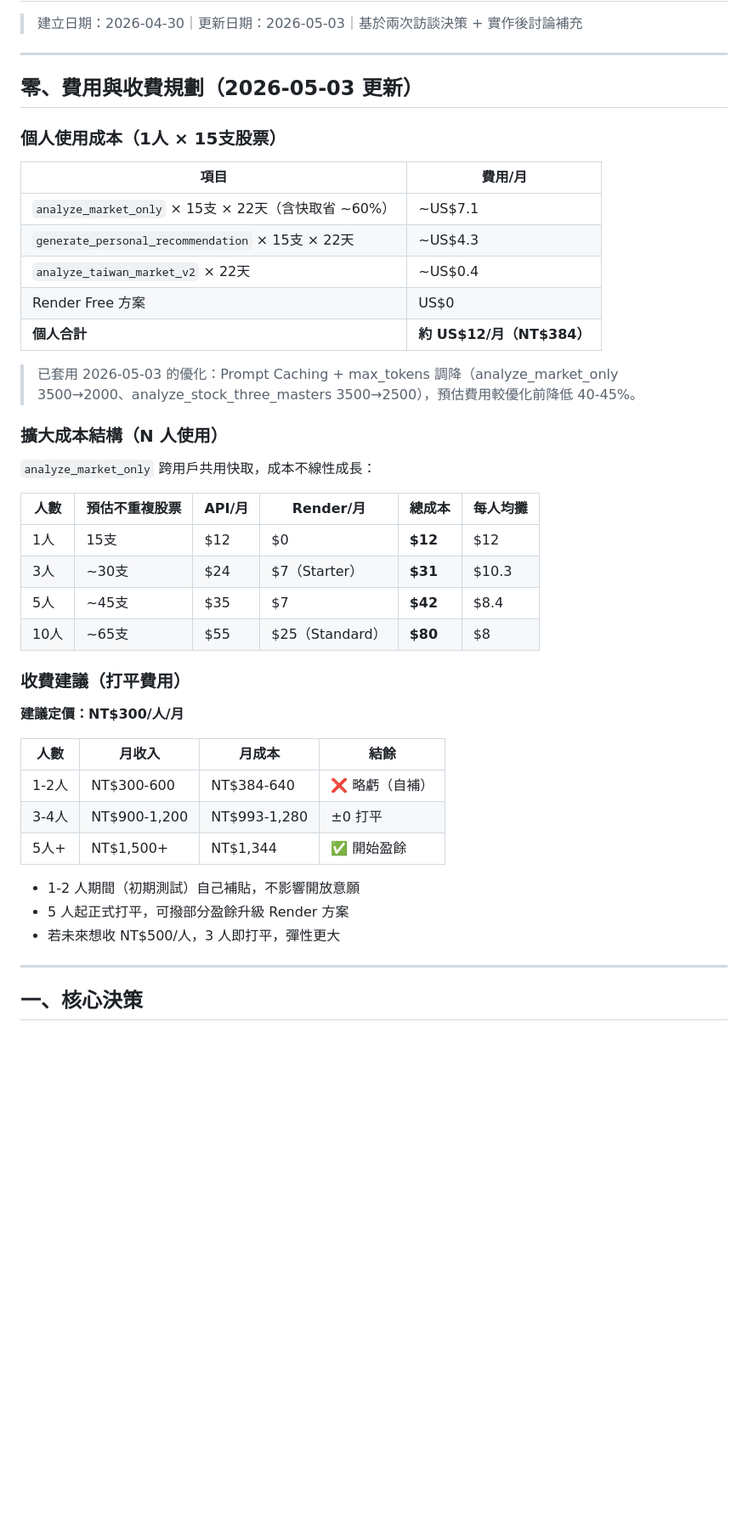
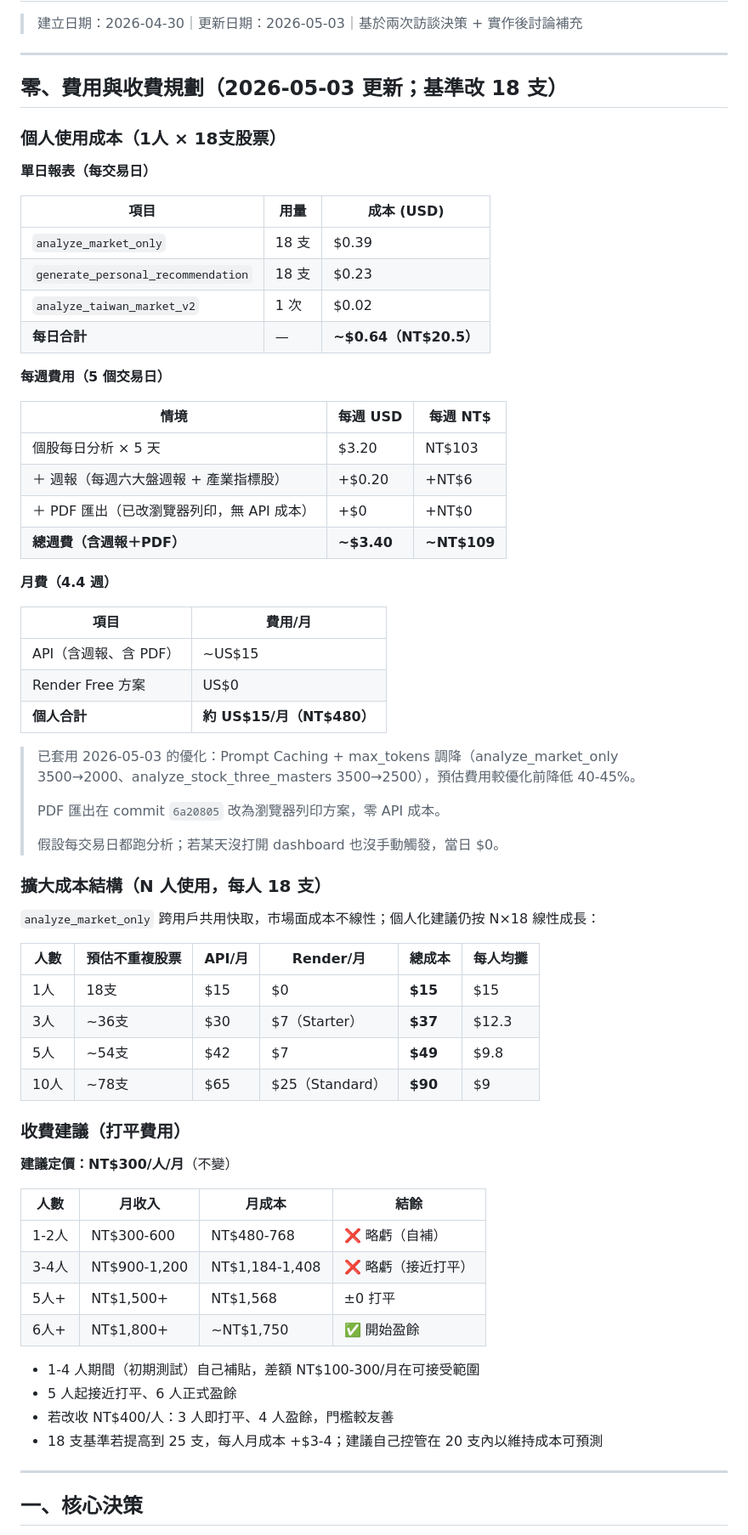
Before and after one commit to Jason690926/investment-system, a Markdown page: plan.md, the part around the change. Shown at 85% size. Rendered like a GitHub page; blank space fills up the shorter version.

Commit message:
docs: 費用估算改 18 支基準（含週報、PDF 0 成本）
- plan.md 第零節：每日 ~$0.64、每週 ~$3.40、每月 ~$15（NT$480）
- 擴大成本與打平門檻同步（5 人接近打平、6 人盈餘）
- CLAUDE.md 速查同步

Co-Authored-By: Claude Opus 4.7 (1M context) <noreply@anthropic.com>

```diff
--- a/plan.md
+++ b/plan.md
@@ -3,44 +3,68 @@
 
 ---
 
-## 零、費用與收費規劃（2026-05-03 更新）
+## 零、費用與收費規劃（2026-05-03 更新；基準改 18 支）
 
-### 個人使用成本（1人 × 15支股票）
+### 個人使用成本（1人 × 18支股票）
+
+**單日報表（每交易日）**
+
+| 項目 | 用量 | 成本 (USD) |
+|------|------|-----------|
+| `analyze_market_only` | 18 支 | $0.39 |
+| `generate_personal_recommendation` | 18 支 | $0.23 |
+| `analyze_taiwan_market_v2` | 1 次 | $0.02 |
+| **每日合計** | — | **~$0.64（NT$20.5）** |
+
+**每週費用（5 個交易日）**
+
+| 情境 | 每週 USD | 每週 NT$ |
+|------|---------|---------|
+| 個股每日分析 × 5 天 | $3.20 | NT$103 |
+| ＋ 週報（每週六大盤週報 + 產業指標股） | +$0.20 | +NT$6 |
+| ＋ PDF 匯出（已改瀏覽器列印，無 API 成本）| +$0 | +NT$0 |
+| **總週費（含週報＋PDF）** | **~$3.40** | **~NT$109** |
+
+**月費（4.4 週）**
 
 | 項目 | 費用/月 |
 |------|---------|
-| `analyze_market_only` × 15支 × 22天（含快取省 ~60%）| ~US$7.1 |
-| `generate_personal_recommendation` × 15支 × 22天 | ~US$4.3 |
-| `analyze_taiwan_market_v2` × 22天 | ~US$0.4 |
+| API（含週報、含 PDF） | ~US$15 |
 | Render Free 方案 | US$0 |
-| **個人合計** | **約 US$12/月（NT$384）** |
+| **個人合計** | **約 US$15/月（NT$480）** |
 
 > 已套用 2026-05-03 的優化：Prompt Caching + max_tokens 調降（analyze_market_only 3500→2000、analyze_stock_three_masters 3500→2500），預估費用較優化前降低 40-45%。
+>
+> PDF 匯出在 commit `6a20805` 改為瀏覽器列印方案，零 API 成本。
+>
+> 假設每交易日都跑分析；若某天沒打開 dashboard 也沒手動觸發，當日 $0。
 
-### 擴大成本結構（N 人使用）
+### 擴大成本結構（N 人使用，每人 18 支）
 
-`analyze_market_only` 跨用戶共用快取，成本不線性成長：
+`analyze_market_only` 跨用戶共用快取，市場面成本不線性；個人化建議仍按 N×18 線性成長：
 
 | 人數 | 預估不重複股票 | API/月 | Render/月 | **總成本** | **每人均攤** |
 |------|--------------|--------|-----------|------------|------------|
-| 1人 | 15支 | $12 | $0 | **$12** | $12 |
-| 3人 | ~30支 | $24 | $7（Starter）| **$31** | $10.3 |
-| 5人 | ~45支 | $35 | $7 | **$42** | $8.4 |
-| 10人 | ~65支 | $55 | $25（Standard）| **$80** | $8 |
+| 1人 | 18支 | $15 | $0 | **$15** | $15 |
+| 3人 | ~36支 | $30 | $7（Starter）| **$37** | $12.3 |
+| 5人 | ~54支 | $42 | $7 | **$49** | $9.8 |
+| 10人 | ~78支 | $65 | $25（Standard）| **$90** | $9 |
 
 ### 收費建議（打平費用）
 
-**建議定價：NT$300/人/月**
+**建議定價：NT$300/人/月**（不變）
 
 | 人數 | 月收入 | 月成本 | 結餘 |
 |------|--------|--------|------|
-| 1-2人 | NT$300-600 | NT$384-640 | ❌ 略虧（自補） |
-| 3-4人 | NT$900-1,200 | NT$993-1,280 | ±0 打平 |
-| 5人+ | NT$1,500+ | NT$1,344 | ✅ 開始盈餘 |
+| 1-2人 | NT$300-600 | NT$480-768 | ❌ 略虧（自補） |
+| 3-4人 | NT$900-1,200 | NT$1,184-1,408 | ❌ 略虧（接近打平）|
+| 5人+ | NT$1,500+ | NT$1,568 | ±0 打平 |
+| 6人+ | NT$1,800+ | ~NT$1,750 | ✅ 開始盈餘 |
 
-- 1-2 人期間（初期測試）自己補貼，不影響開放意願
-- 5 人起正式打平，可撥部分盈餘升級 Render 方案
-- 若未來想收 NT$500/人，3 人即打平，彈性更大
+- 1-4 人期間（初期測試）自己補貼，差額 NT$100-300/月在可接受範圍
+- 5 人起接近打平、6 人正式盈餘
+- 若改收 NT$400/人：3 人即打平、4 人盈餘，門檻較友善
+- 18 支基準若提高到 25 支，每人月成本 +$3-4；建議自己控管在 20 支內以維持成本可預測
 
 ---
 
```
Also changed, not shown: CLAUDE.md (+3 -3 lines).
